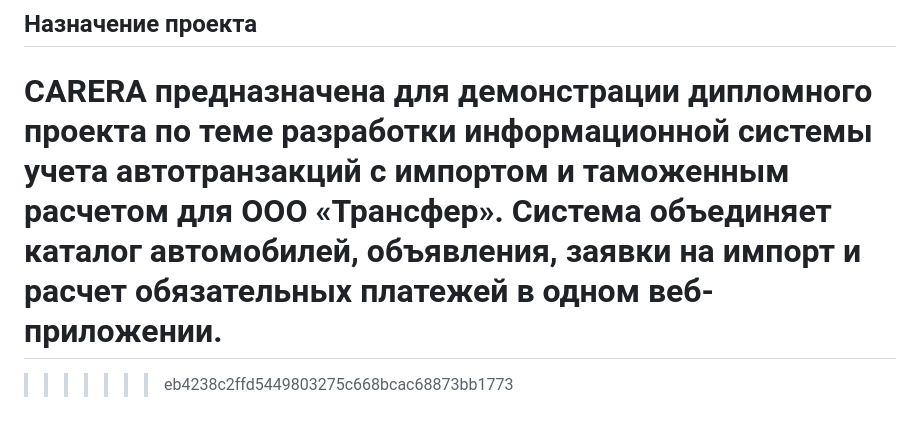
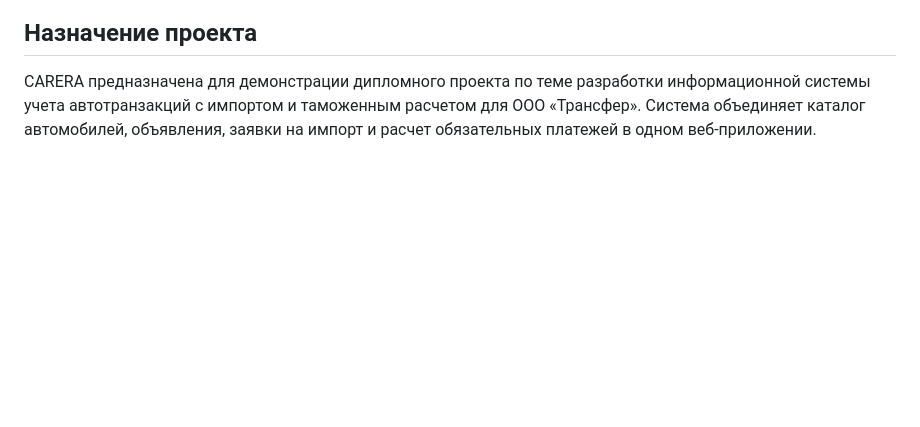
Before and after one commit to t0lz/carera, a Markdown page: README.md, the part around the change. GitHub-like rendering; blank space fills up the shorter version.

```diff
--- a/README.md
+++ b/README.md
@@ -65,5 +65,3 @@ http://localhost:8080
 ## Назначение проекта
 
 CARERA предназначена для демонстрации дипломного проекта по теме разработки информационной системы учета автотранзакций с импортом и таможенным расчетом для ООО «Трансфер». Система объединяет каталог автомобилей, объявления, заявки на импорт и расчет обязательных платежей в одном веб-приложении.
-=======
->>>>>>> eb4238c2ffd5449803275c668bcac68873bb1773
```
